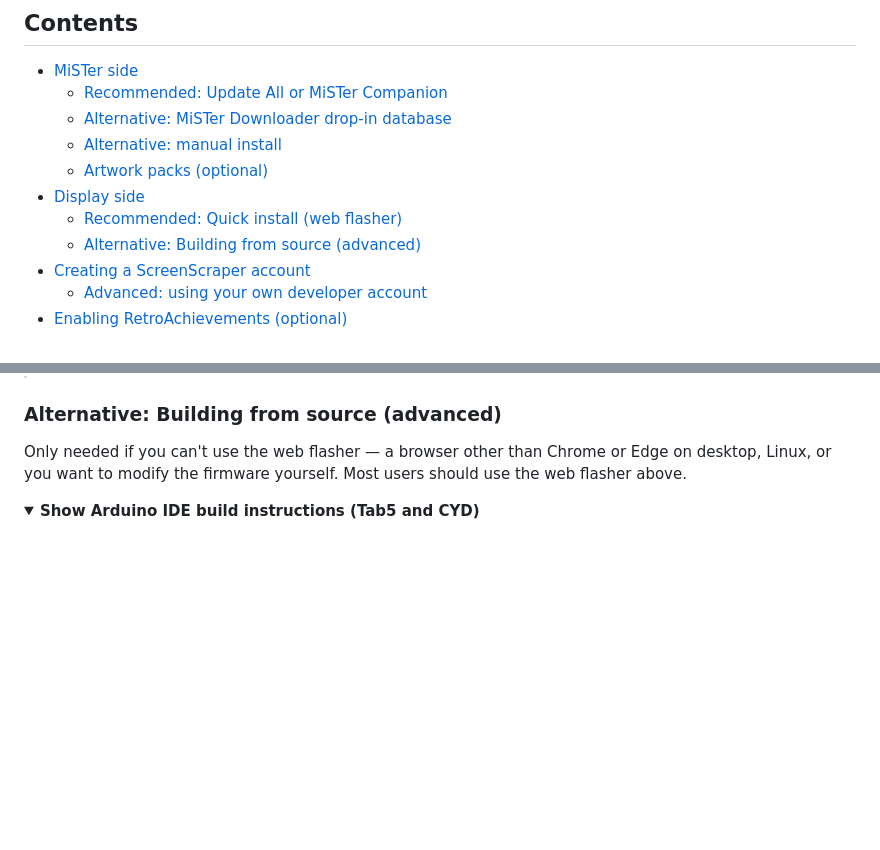
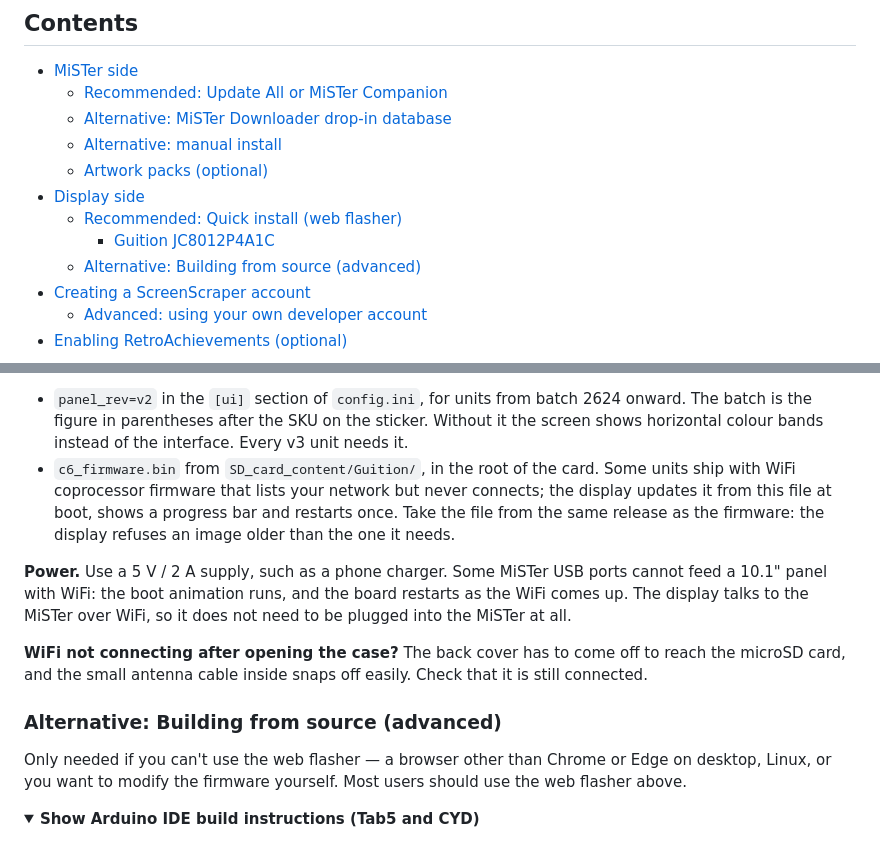
Before and after one commit to chipster6502/MiSTer_monitor, a Markdown page: docs/installation.md, 2 parts joined by grey strips. GitHub-like rendering; folded sections open; blank space fills up the shorter version.

```diff
--- a/docs/installation.md
+++ b/docs/installation.md
@@ -18,6 +18,7 @@ ScreenScraper account used for artwork retrieval.
   - [Artwork packs (optional)](#artwork-packs-optional)
 - [Display side](#display-side)
   - [Recommended: Quick install (web flasher)](#recommended-quick-install-web-flasher)
+    - [Guition JC8012P4A1C](#guition-jc8012p4a1c)
   - [Alternative: Building from source (advanced)](#alternative-building-from-source-advanced)
 - [Creating a ScreenScraper account](#creating-a-screenscraper-account)
   - [Advanced: using your own developer account](#advanced-using-your-own-developer-account)
@@ -220,3 +264,21 @@ The fastest way to install the firmware. No Arduino IDE, no compiling.
+- `panel_rev=v2` in the `[ui]` section of `config.ini`, for units from batch
+  2624 onward. The batch is the figure in parentheses after the SKU on the
+  sticker. Without it the screen shows horizontal colour bands instead of the
+  interface. Every v3 unit needs it.
+- `c6_firmware.bin` from `SD_card_content/Guition/`, in the root of the card.
+  Some units ship with WiFi coprocessor firmware that lists your network but
+  never connects; the display updates it from this file at boot, shows a
+  progress bar and restarts once. Take the file from the same release as the
+  firmware: the display refuses an image older than the one it needs.
+
+**Power.** Use a 5 V / 2 A supply, such as a phone charger. Some MiSTer USB
+ports cannot feed a 10.1" panel with WiFi: the boot animation runs, and the
+board restarts as the WiFi comes up. The display talks to the MiSTer over
+WiFi, so it does not need to be plugged into the MiSTer at all.
+
+**WiFi not connecting after opening the case?** The back cover has to come off
+to reach the microSD card, and the small antenna cable inside snaps off
+easily. Check that it is still connected.
 
 ### Alternative: Building from source (advanced)
 
```
Also changed, not shown: other parts of docs/installation.md (+52 -9 lines), README.md (+9 -4 lines), docs/configuration.md (+14 -0 lines), docs/images/guition-usb-uart.jpg (added).
